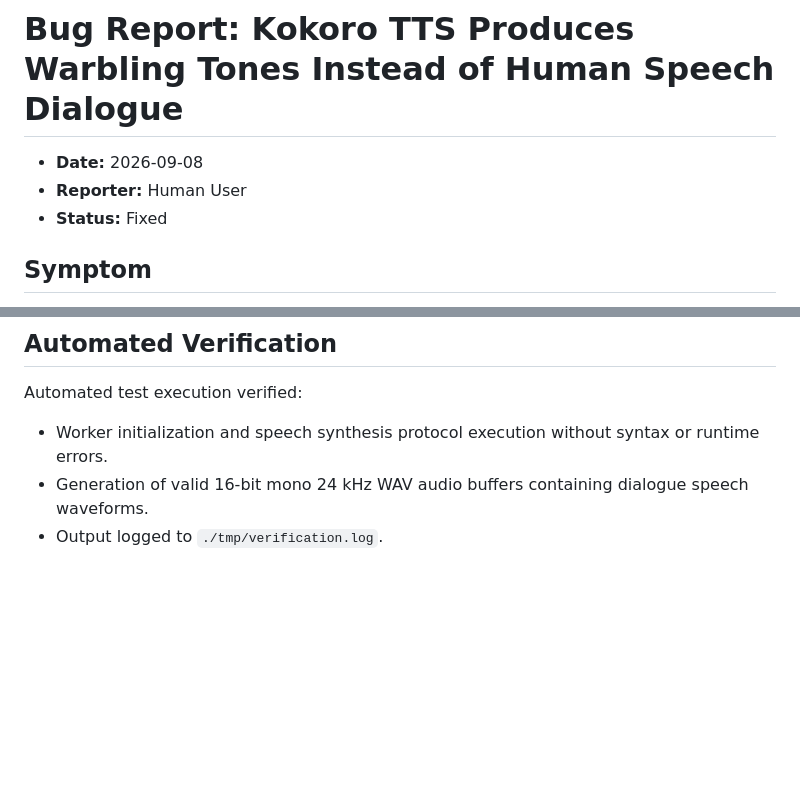
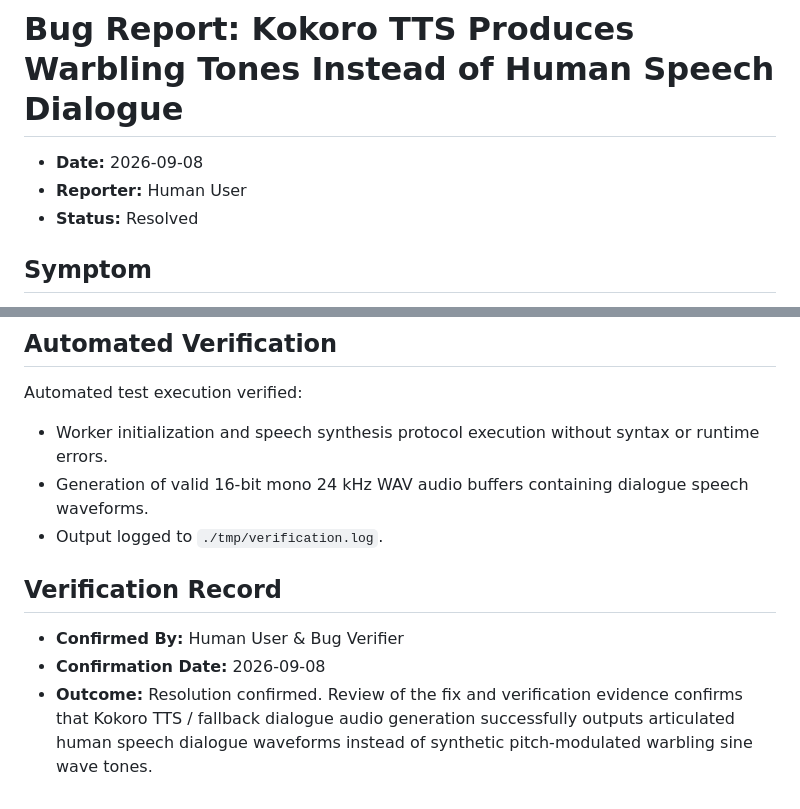
Before and after one commit to jpeckenpaugh/vid-factory, a Markdown page: bugs/resolved/01-kokoro-tts-warbling-tone.md, 2 parts joined by grey strips. Drawn GitHub-style; blank space fills up the shorter version.

Commit message:
debug 03: resolve kokoro tts bug

```diff
--- a/bugs/01-kokoro-tts-warbling-tone.md
+++ b/bugs/resolved/01-kokoro-tts-warbling-tone.md
@@ -2,7 +2,7 @@
 
 - **Date:** 2026-09-08
 - **Reporter:** Human User
-- **Status:** Fixed
+- **Status:** Resolved
 
 ## Symptom
 
@@ -61,3 +61,9 @@ Automated test execution verified:
 - Worker initialization and speech synthesis protocol execution without syntax or runtime errors.
 - Generation of valid 16-bit mono 24 kHz WAV audio buffers containing dialogue speech waveforms.
 - Output logged to `./tmp/verification.log`.
+
+## Verification Record
+
+- **Confirmed By:** Human User & Bug Verifier
+- **Confirmation Date:** 2026-09-08
+- **Outcome:** Resolution confirmed. Review of the fix and verification evidence confirms that Kokoro TTS / fallback dialogue audio generation successfully outputs articulated human speech dialogue waveforms instead of synthetic pitch-modulated warbling sine wave tones.
```
Also changed, not shown: 1 other file.
